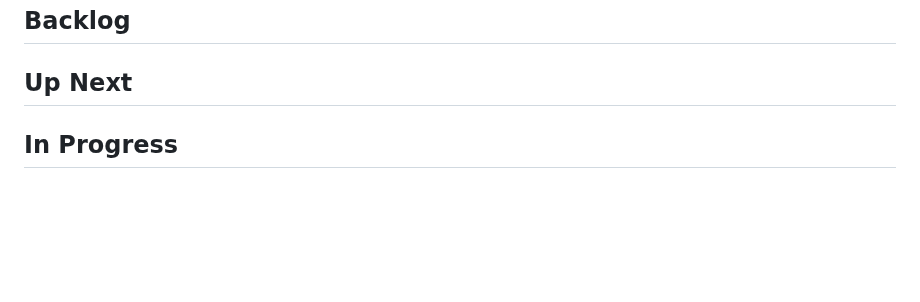
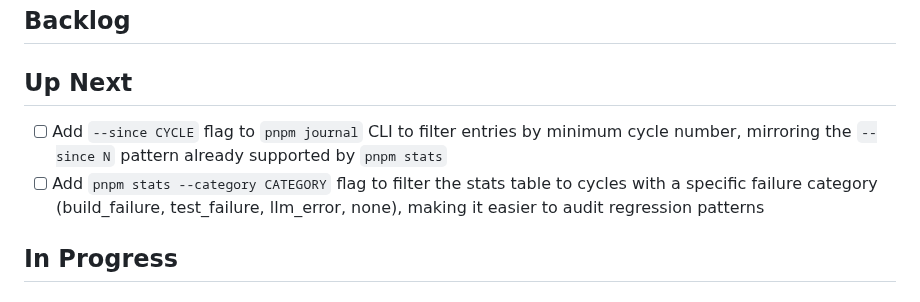
Before and after one commit to mannyyang/bloom, a Markdown page: ROADMAP.md, the part around the change. GitHub-like rendering; blank space fills up the shorter version.

Commit message:
feat(roadmap): add two Up Next items to guide future evolution cycles
The roadmap was completely empty (all items Done), leaving future cycles
without direction. Added two well-defined items:
- --since CYCLE flag for pnpm journal (mirrors pnpm stats pattern)
- --category CATEGORY filter for pnpm stats table

Co-Authored-By: Claude Sonnet 4.5 <noreply@anthropic.com>

```diff
--- a/ROADMAP.md
+++ b/ROADMAP.md
@@ -3,6 +3,8 @@
 ## Backlog
 
 ## Up Next
+- [ ] Add `--since CYCLE` flag to `pnpm journal` CLI to filter entries by minimum cycle number, mirroring the `--since N` pattern already supported by `pnpm stats`
+- [ ] Add `pnpm stats --category CATEGORY` flag to filter the stats table to cycles with a specific failure category (build_failure, test_failure, llm_error, none), making it easier to audit regression patterns
 
 ## In Progress
 
```
